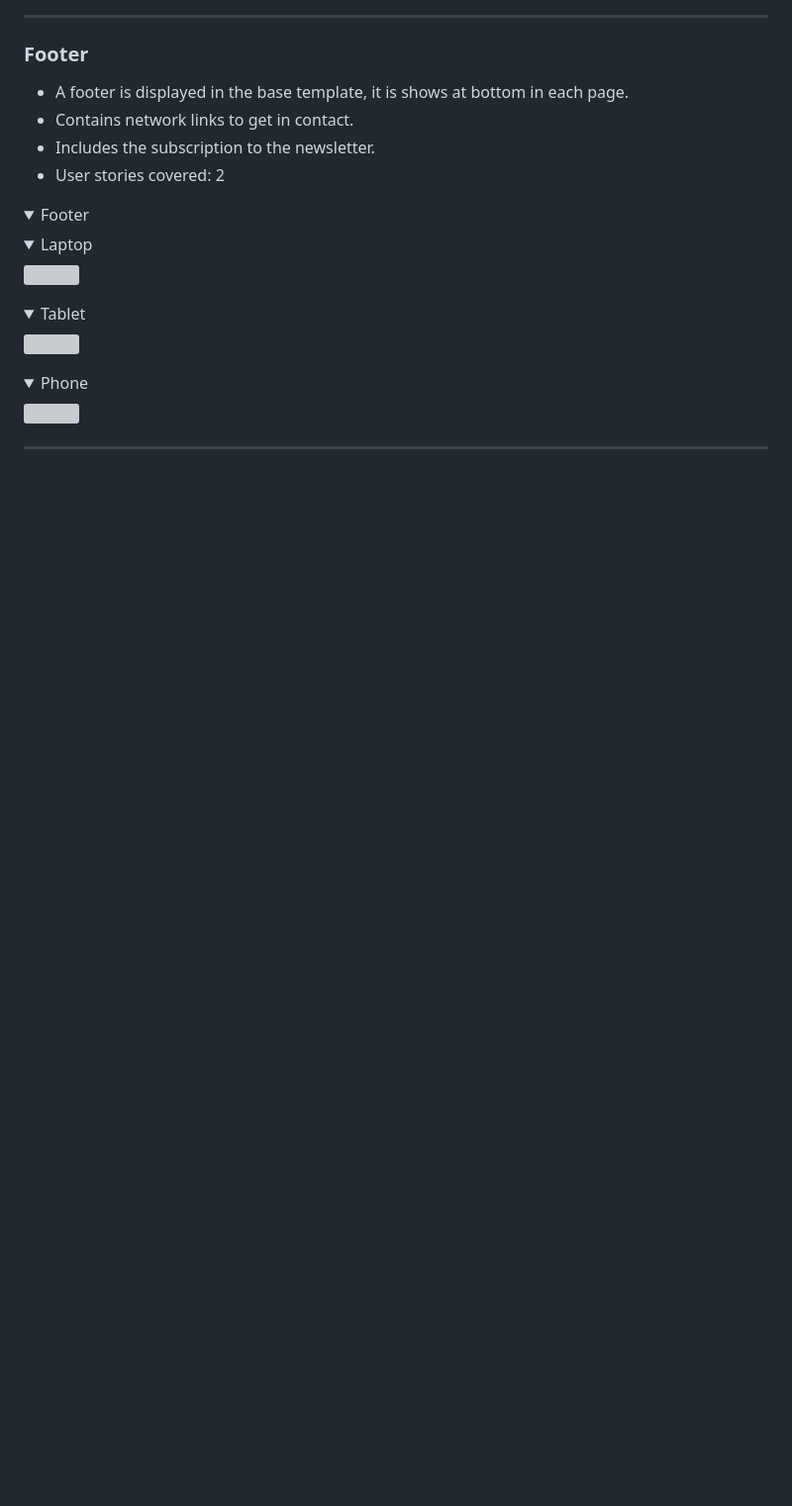
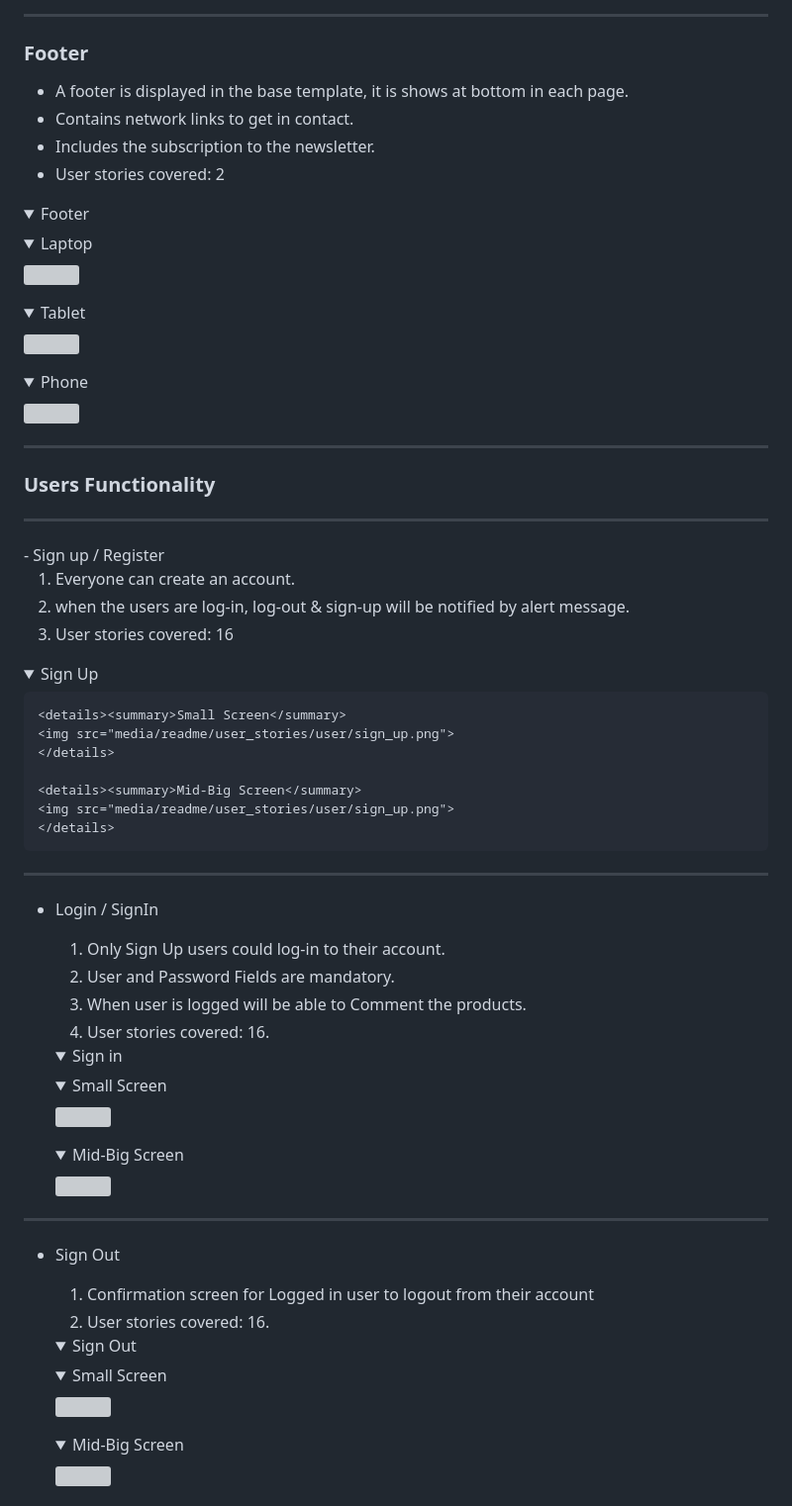
Before and after one commit to jdhernandezS1/CI_PP5_E_COM, a Markdown page: README.md, the part around one of its changes. Shown at 99% size. Drawn GitHub-style; folded sections open; blank space fills up the shorter version; grey boxes are pictures that could not be loaded.

Commit message:
User Functionality Document

```diff
--- a/README.md
+++ b/README.md
@@ -450,3 +451,63 @@ The following models represent the database model structure of the website:
 </details>
 
 <hr>
+
+
+### Users Functionality
+
+<hr>
+  - Sign up / Register
+
+  1. Everyone can create an account.
+  2. when the users are log-in, log-out & sign-up will be notified by alert message.
+  3. User stories covered: 16
+
+  <details><summary>Sign Up</summary>
+
+    <details><summary>Small Screen</summary>
+    <img src="media/readme/user_stories/user/sign_up.png">
+    </details>
+
+    <details><summary>Mid-Big Screen</summary>
+    <img src="media/readme/user_stories/user/sign_up.png">
+    </details>
+
+</details>
+
+  <hr>
+
+- Login / SignIn
+  1. Only Sign Up users could log-in to their account.
+  2. User and Password Fields are mandatory.
+  3. When user is logged will be able to Comment the products.
+  4. User stories covered: 16.
+
+    <details><summary>Sign in</summary>
+
+    <details><summary>Small Screen</summary>
+    <img src="media/readme/user_stories/user/sign_in.png">
+    </details>
+
+    <details><summary>Mid-Big Screen</summary>
+    <img src="media/readme/user_stories/user/sign_in_pc.png">
+    </details>
+
+</details>
+
+
+  <hr>
+
+- Sign Out
+  1. Confirmation screen for Logged in user to logout from their account
+  2. User stories covered: 16.
+
+  <details><summary>Sign Out</summary>
+
+    <details><summary>Small Screen</summary>
+    <img src="media/readme/user_stories/user/sign_out.png">
+    </details>
+
+    <details><summary>Mid-Big Screen</summary>
+    <img src="media/readme/user_stories/user/sign_out_pc.png">
+    </details>
+
```
Also changed, not shown: other parts of README.md (+11 -7 lines).
